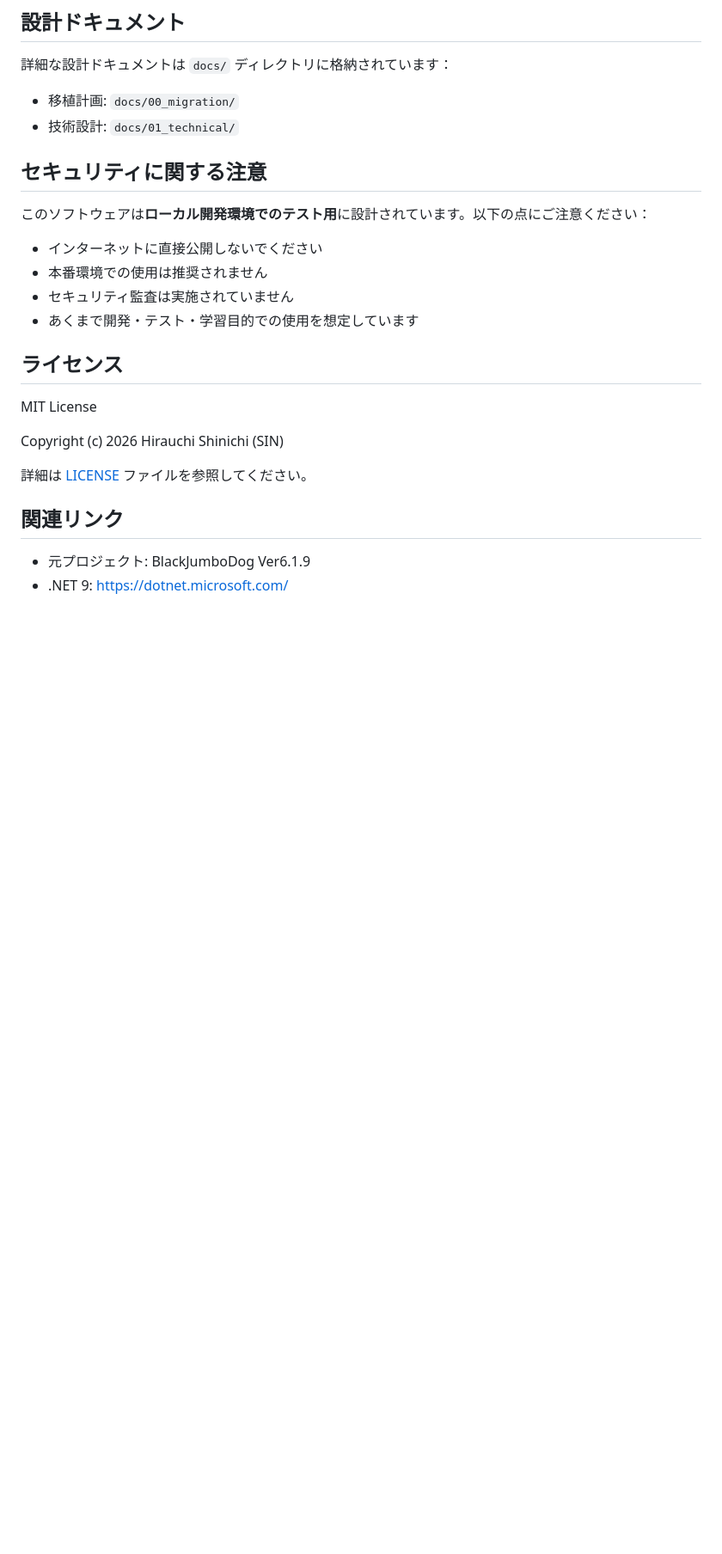
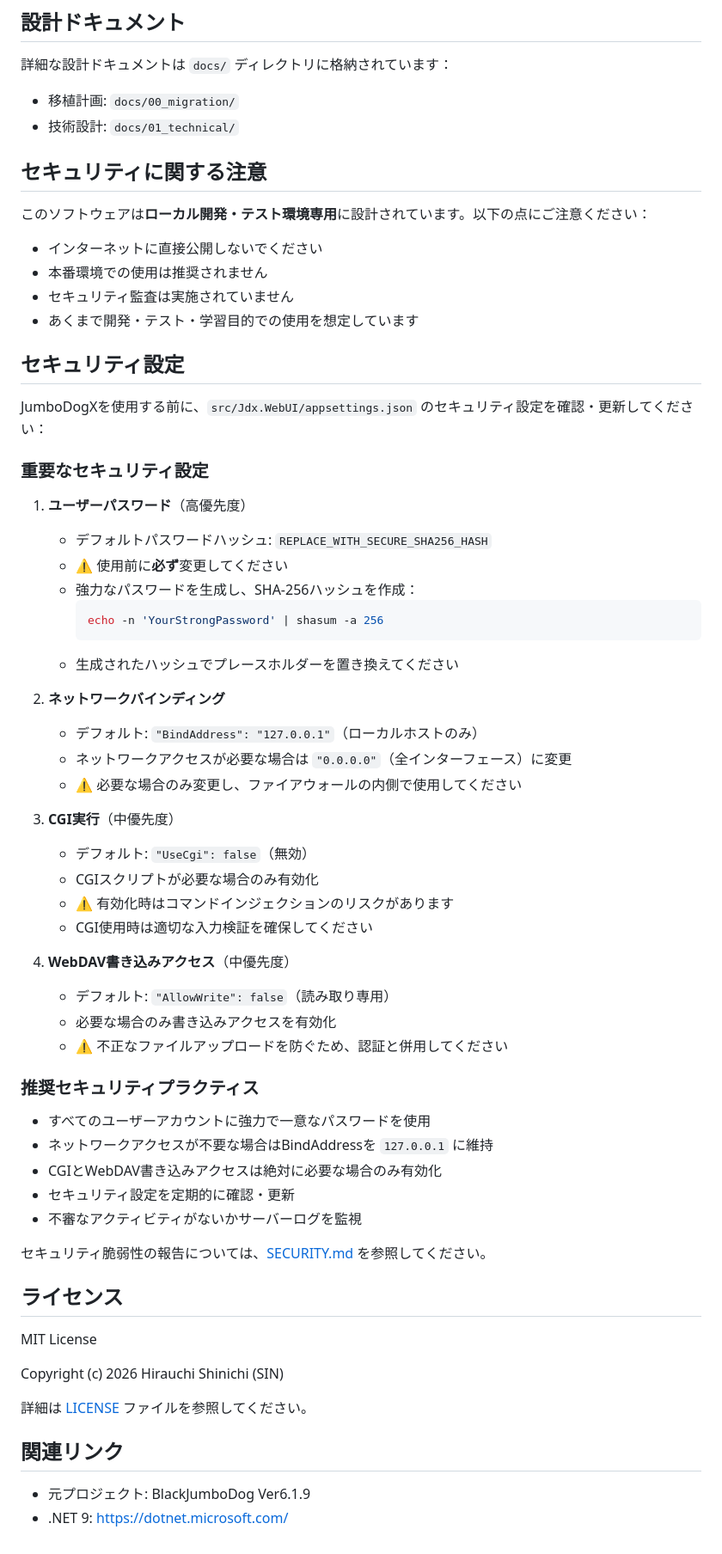
Before and after one commit to furuya02/jumbodogx, a Markdown page: README.ja.md, the part around one of its changes. Shown at 86% size. GitHub-like rendering; blank space fills up the shorter version.

````diff
--- a/README.ja.md
+++ b/README.ja.md
@@ -102,12 +126,53 @@ dotnet run
 
 ## セキュリティに関する注意
 
-このソフトウェアは**ローカル開発環境でのテスト用**に設計されています。以下の点にご注意ください：
+このソフトウェアは**ローカル開発・テスト環境専用**に設計されています。以下の点にご注意ください：
 
 - インターネットに直接公開しないでください
 - 本番環境での使用は推奨されません
 - セキュリティ監査は実施されていません
 - あくまで開発・テスト・学習目的での使用を想定しています
+
+## セキュリティ設定
+
+JumboDogXを使用する前に、`src/Jdx.WebUI/appsettings.json` のセキュリティ設定を確認・更新してください：
+
+### 重要なセキュリティ設定
+
+1. **ユーザーパスワード**（高優先度）
+   - デフォルトパスワードハッシュ: `REPLACE_WITH_SECURE_SHA256_HASH`
+   - ⚠️ 使用前に**必ず**変更してください
+   - 強力なパスワードを生成し、SHA-256ハッシュを作成：
+     ```bash
+     echo -n 'YourStrongPassword' | shasum -a 256
+     ```
+   - 生成されたハッシュでプレースホルダーを置き換えてください
+
+2. **ネットワークバインディング**
+   - デフォルト: `"BindAddress": "127.0.0.1"`（ローカルホストのみ）
+   - ネットワークアクセスが必要な場合は `"0.0.0.0"`（全インターフェース）に変更
+   - ⚠️ 必要な場合のみ変更し、ファイアウォールの内側で使用してください
+
+3. **CGI実行**（中優先度）
+   - デフォルト: `"UseCgi": false`（無効）
+   - CGIスクリプトが必要な場合のみ有効化
+   - ⚠️ 有効化時はコマンドインジェクションのリスクがあります
+   - CGI使用時は適切な入力検証を確保してください
+
+4. **WebDAV書き込みアクセス**（中優先度）
+   - デフォルト: `"AllowWrite": false`（読み取り専用）
+   - 必要な場合のみ書き込みアクセスを有効化
+   - ⚠️ 不正なファイルアップロードを防ぐため、認証と併用してください
+
+### 推奨セキュリティプラクティス
+
+- すべてのユーザーアカウントに強力で一意なパスワードを使用
+- ネットワークアクセスが不要な場合はBindAddressを `127.0.0.1` に維持
+- CGIとWebDAV書き込みアクセスは絶対に必要な場合のみ有効化
+- セキュリティ設定を定期的に確認・更新
+- 不審なアクティビティがないかサーバーログを監視
+
+セキュリティ脆弱性の報告については、[SECURITY.md](SECURITY.md) を参照してください。
 
 ## ライセンス
 
````
Also changed, not shown: other parts of README.ja.md (+39 -15 lines).
